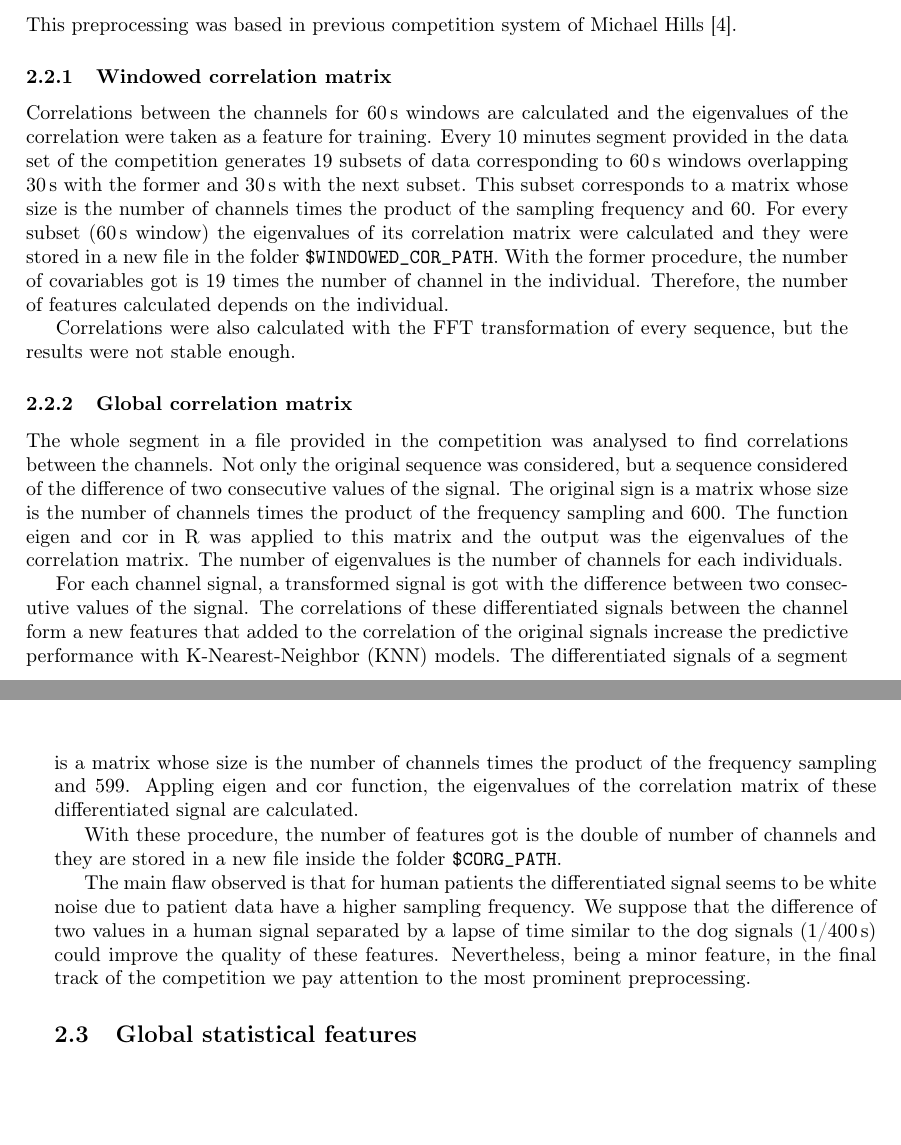
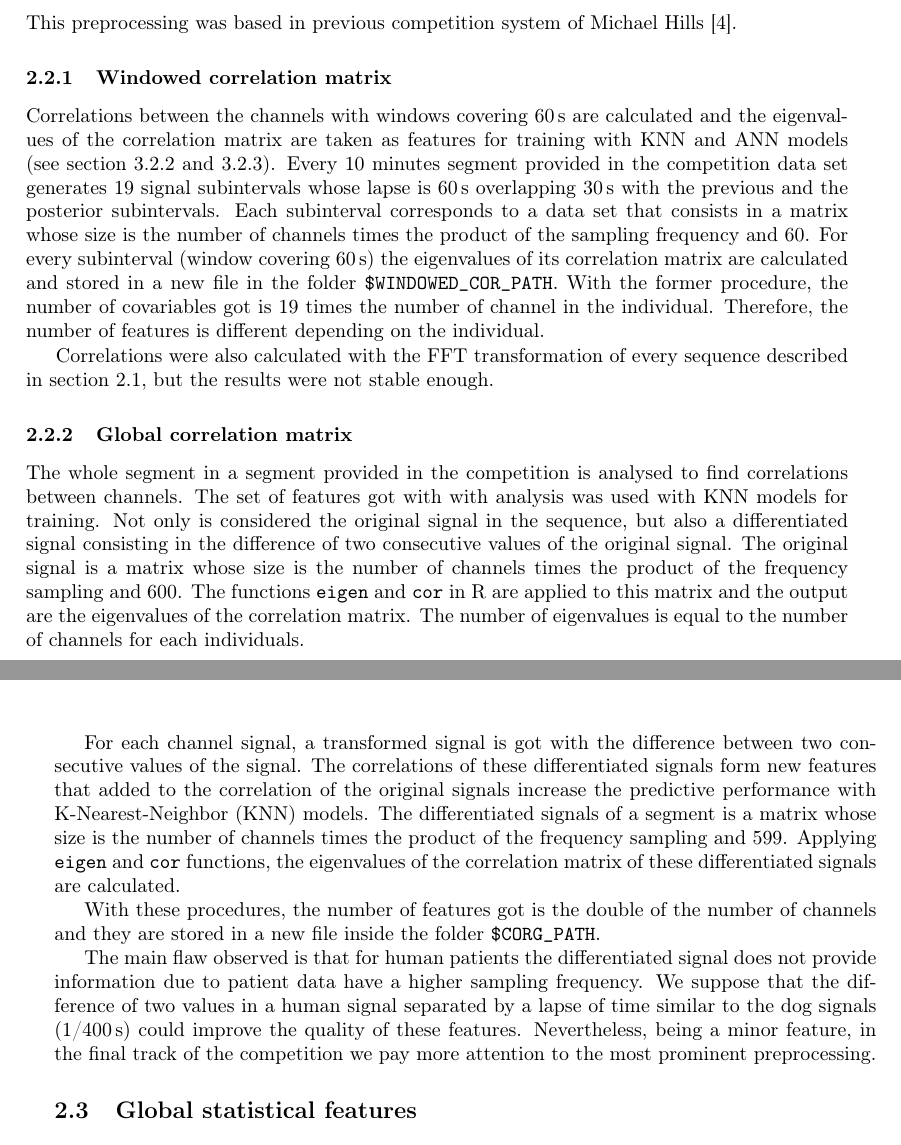
Before and after one commit to ESAI-CEU-UCH/kaggle-epilepsy, a LaTeX document (report/report.tex): two parts of pages 2 and 3 of 8 before the commit and two parts of pages 2 and 3 of 9 after it, joined at a grey line, cut so that both start at the same text, the shorter picture padded with empty space. Compiled offline with pdfLaTeX.

Commit message:
Correlation sections modified

```diff
--- a/report/report.tex
+++ b/report/report.tex
@@ -116,54 +116,61 @@ Hills~\cite{michaelhills}.
 \subsubsection{Windowed correlation
   matrix}\label{windowed-correlation-matrix}
 
-Correlations between the channels for 60\,s windows are calculated and
-the eigenvalues of the correlation were taken as a feature for
-training. Every 10 minutes segment provided in the data set of the
-competition generates 19 subsets of data corresponding to  60\,s
-windows overlapping 30\,s with the former and 30\,s with the next
-subset. This subset corresponds to a matrix whose size is the number
+Correlations between the channels with windows covering 60\,s are calculated and
+the eigenvalues of the correlation matrix are taken as  features for
+training with KNN and ANN models (see
+section~\ref{k-nearest-neighbors} and
+\ref{artificial-neural-networks}).
+Every 10 minutes segment provided in the competition data set generates 19 signal subintervals whose lapse is  60\,s
+overlapping 30\,s with the previous and the posterior subintervals.
+Each subinterval corresponds to a data set that consists in  a matrix whose size is the number
 of channels times the product of the sampling frequency and 60.
-For every subset (60\,s window) the eigenvalues of its correlation
-matrix were calculated and they were stored in a new file in the
+For every subinterval (window covering 60\,s) the eigenvalues of its correlation
+matrix are calculated and  stored in a new file in the
 folder \verb@$WINDOWED_COR_PATH@. %$
 With the former procedure, the number of covariables got is 19 times the number
-of channel in the individual.  Therefore, the number of features calculated
-depends on the individual.
+of channel in the individual.  Therefore, the number of features is
+different
+depending on the individual.
 
-Correlations were also calculated with the FFT transformation of every sequence,
+Correlations were also calculated with the FFT transformation of every
+sequence described in section~\ref{fft-features-plus-pcaica},
 but the results were not stable enough.
 
 \subsubsection{Global correlation
   matrix}\label{global-correlation-matrix}
 
-The whole segment in a file provided in the competition was analysed to find
-correlations between the channels. Not only the original sequence was
-considered, but a sequence considered of the difference of two consecutive
-values of the signal. The original sign is a matrix whose size is the number of
-channels times the product of the frequency sampling and 600. The function eigen
-and cor in R was applied to this matrix and the output was the eigenvalues of
-the correlation matrix. The number of eigenvalues is the number of channels for
+The whole segment in a segment provided in the competition is analysed to find
+correlations between channels.  The set of features  got with with
+analysis was used with KNN models for training.
+ Not only is considered the original signal in the
+sequence, but also a differentiated  signal consisting in the difference of two consecutive
+values of the original signal. The original signal is a matrix whose size is the number of
+channels times the product of the frequency sampling and 600. The functions \verb@eigen@
+and \verb@cor@ in R are applied to this matrix and the output are the eigenvalues of
+the correlation matrix. The number of eigenvalues is equal to the number of channels for
 each individuals.
 
 For each channel signal, a transformed signal is got with the difference between
 two consecutive values of the signal.  The correlations of these differentiated
-signals between the channel form a new features that added to the correlation of
+signals form  new features that added to the correlation of
 the original signals increase the predictive performance with
 K-Nearest-Neighbor (KNN) models. The differentiated signals of a segment is a matrix
 whose size is the number of channels times the product of the frequency sampling
-and 599. Appling eigen and cor function, the eigenvalues of the correlation
-matrix of these differentiated signal are calculated.
+and 599. Applying \verb@eigen@ and \verb@cor@ functions, the eigenvalues of the correlation
+matrix of these differentiated signals are calculated.
 
-With these procedure, the number of features got is the double of number of
+With these procedures, the number of features got is the double of
+the number of
 channels and they are stored in a new file inside the folder
 \verb@$CORG_PATH@. %$
 
 The main flaw observed is that for human patients the differentiated signal
-seems to be white noise due to patient data have a higher sampling frequency. We
+does not provide information due to patient data have a higher sampling frequency. We
 suppose that the difference of two values in a human signal separated by a lapse
 of time similar to the dog signals (1/400\,s) could improve the quality of these
 features.  Nevertheless, being a minor feature, in the final track of the
-competition we pay attention to the most prominent preprocessing.
+competition we pay more attention to the most prominent preprocessing.
 
 \subsection{Global statistical
   features}\label{global-statistical-features}
```
